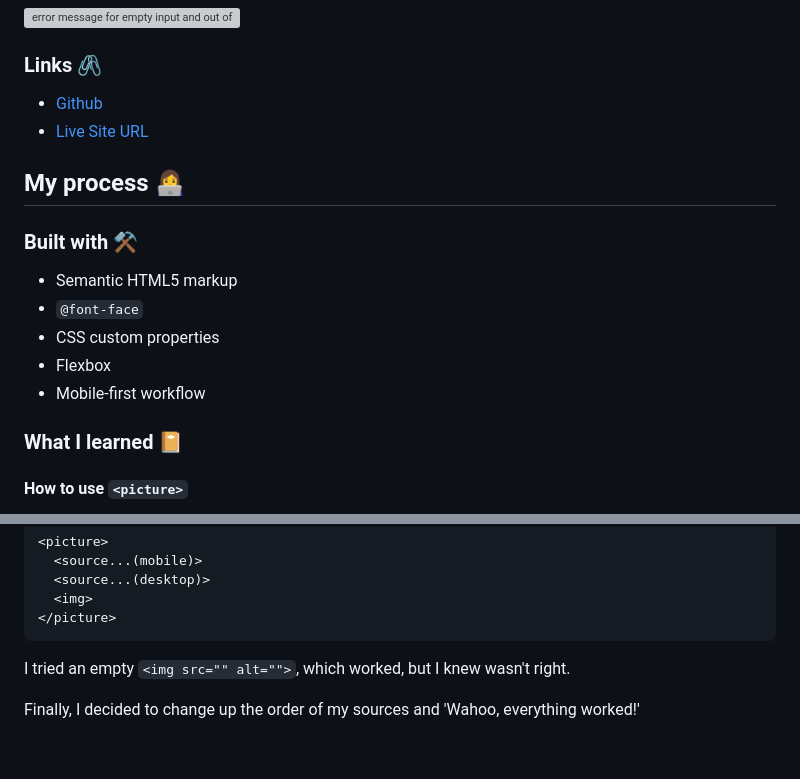
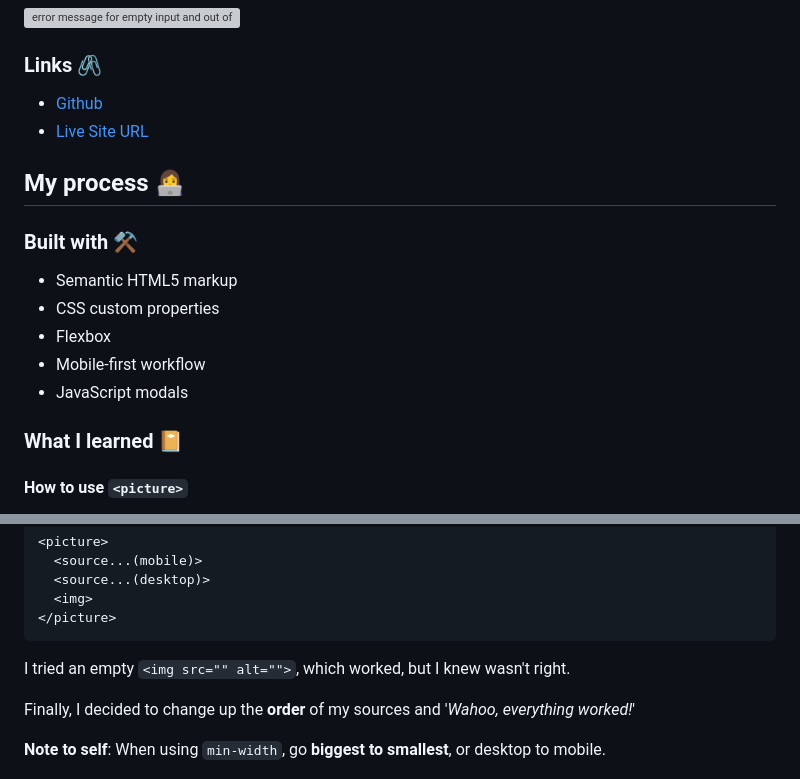
Before and after one commit to JoleneKearse/fem-intro-section-with-dropdown-navigation, a Markdown page: README.md, 2 parts joined by grey strips. Drawn GitHub-style; blank space fills up the shorter version; grey boxes are pictures that could not be loaded.

````diff
--- a/README.md
+++ b/README.md
@@ -67,10 +67,10 @@ And here are my error messages in desktop:
 ### Built with ⚒️
 
 - Semantic HTML5 markup
-- `@font-face`
 - CSS custom properties
 - Flexbox
 - Mobile-first workflow
+- JavaScript modals
 
 ### What I learned 📔
 
@@ -86,7 +86,9 @@ I've tried using the `<picture>` tag and `srcset` before, but to no avail. I sta
 ```
 I tried an empty `<img src="" alt="">`, which worked, but I knew wasn't right.
 
-Finally, I decided to change up the order of my sources and 'Wahoo, everything worked!'
+Finally, I decided to change up the **order** of my sources and '_Wahoo, everything worked!_'
+
+**Note to self**: When using `min-width`, go **biggest to smallest**, or desktop to mobile.
 
 ![picture tag with desktop and mobile sources, then img tag as a fallback](screenshots/picture-srcset.png)
 
````
Also changed, not shown: other parts of README.md (+2 -2 lines).
